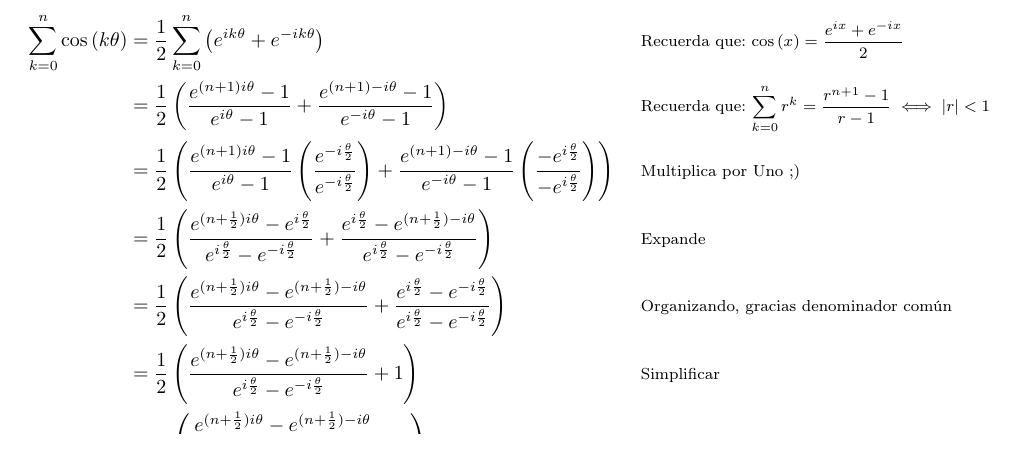
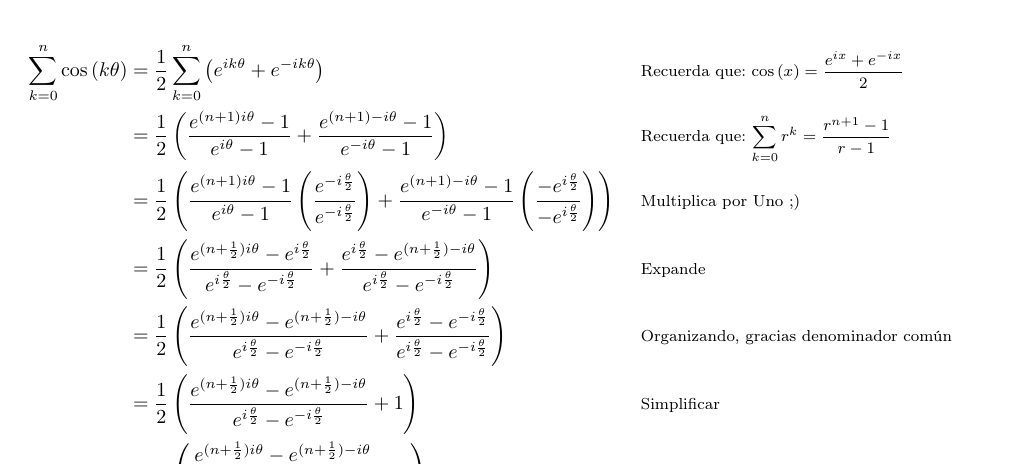
Before and after one commit to CompilandoConocimiento/LibroAnalisisComplejo, a LaTeX document (AnalisisComplejo.tex): part of page 24 of 30, cut so that both start at the same text. Compiled offline with pdfLaTeX.

Commit message:
borre una condicion innecesaria

```diff
--- a/AnalisisComplejo.tex
+++ b/AnalisisComplejo.tex
@@ -1075,7 +1075,7 @@
                         &= \dfrac{1}{2} \Wrap{
                                             \dfrac{e^{(n+1)i\theta} - 1}{e^{i\theta} - 1}   +
                                             \dfrac{e^{(n+1)-i\theta} - 1}{e^{-i\theta} - 1} }
-                        &&  \Remember{Recuerda que: $\sum_{k=0}^n r^k = \dfrac{r^{n+1}-1}{r-1}  \iff |r| < 1$}        \\
+                        &&  \Remember{Recuerda que: $\sum_{k=0}^n r^k = \dfrac{r^{n+1}-1}{r-1} $}        \\
                         &= \dfrac{1}{2} \Wrap{
                                             \dfrac{e^{(n+1)i\theta} - 1}{e^{i\theta} - 1}
                                                 \pfrac{e^{-i\frac{\theta}{2}}}{e^{-i\frac{\theta}{2}}}
```
